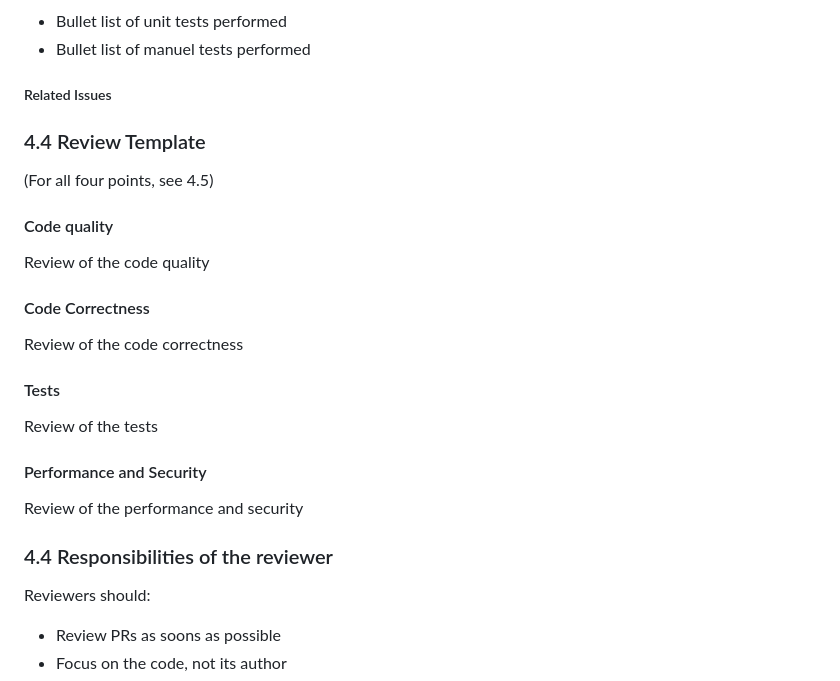
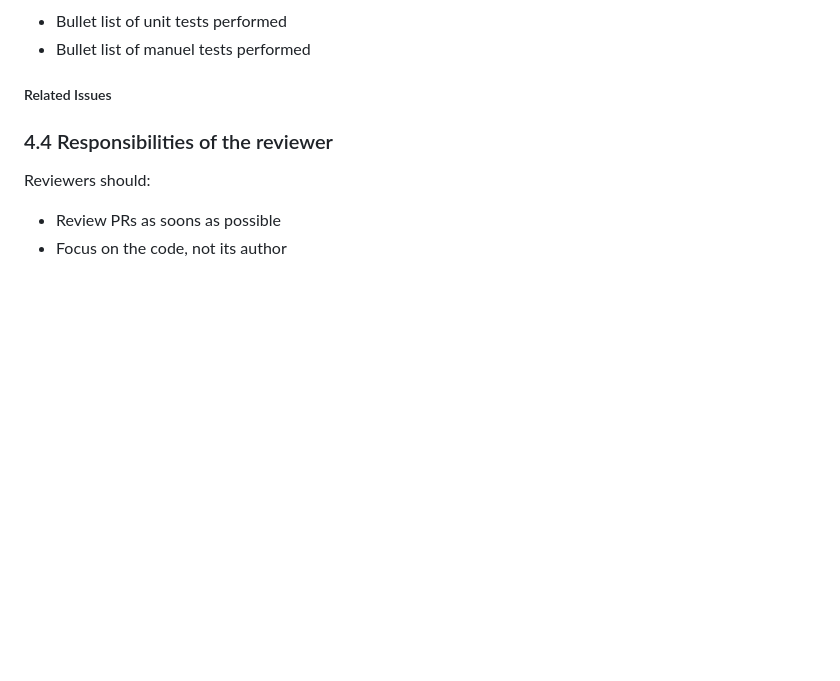
Before and after one commit to jjamoull/GeoHealth, a Markdown page: docs/CONTRIBUTOR.md, the part around the change. GitHub-like rendering; blank space fills up the shorter version.

```diff
--- a/docs/CONTRIBUTOR.md
+++ b/docs/CONTRIBUTOR.md
@@ -217,19 +217,6 @@ Bullet list of main changes
 - Bullet list of manuel tests performed
 ##### Related Issues
 
-
-
-### 4.4 Review Template
-(For all four points, see 4.5)
-#### Code quality
-Review of the code quality
-#### Code Correctness
-Review of the code correctness
-#### Tests
-Review of the tests
-#### Performance and Security
-Review of the performance and security
-
 ### 4.4 Responsibilities of the reviewer
 Reviewers should:
 - Review PRs as soons as possible
```
